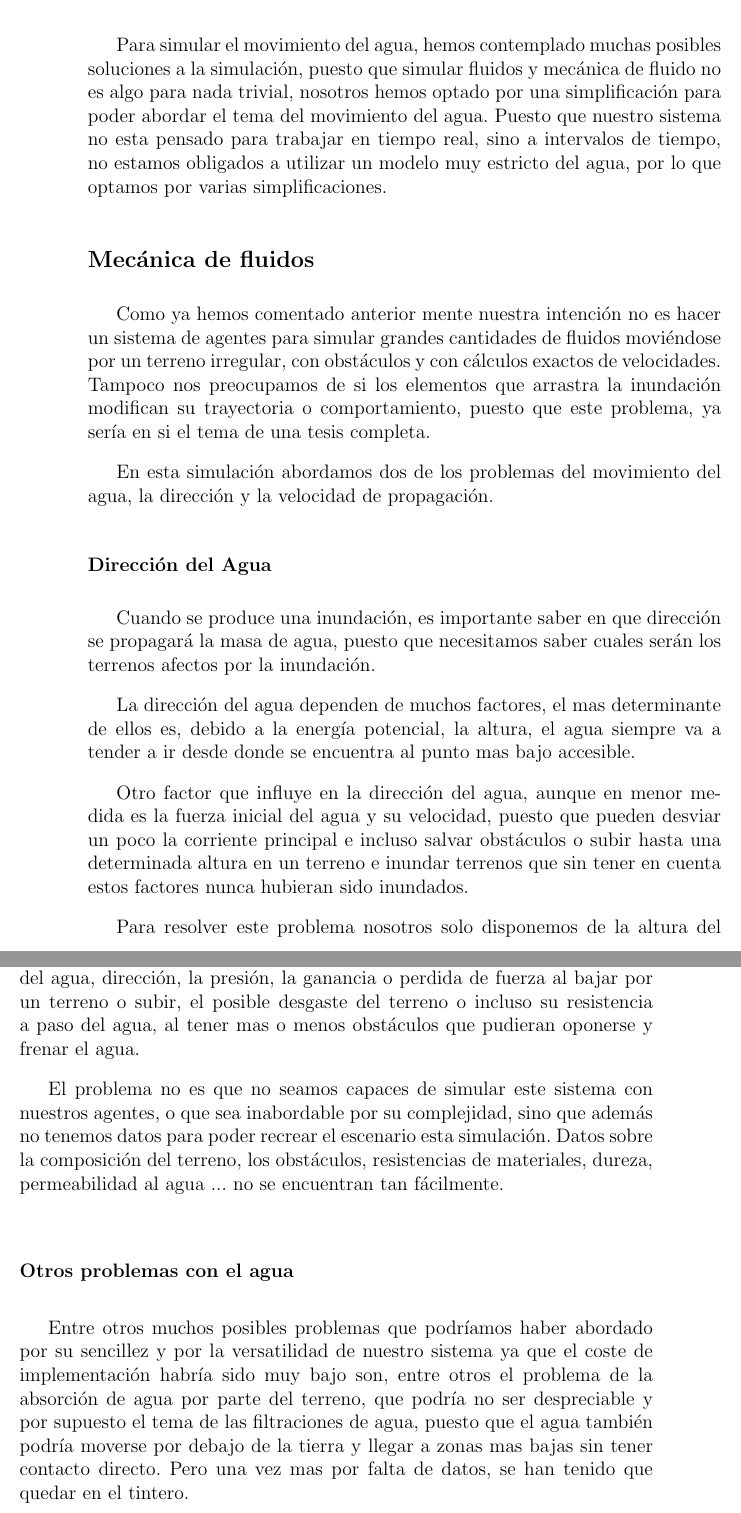
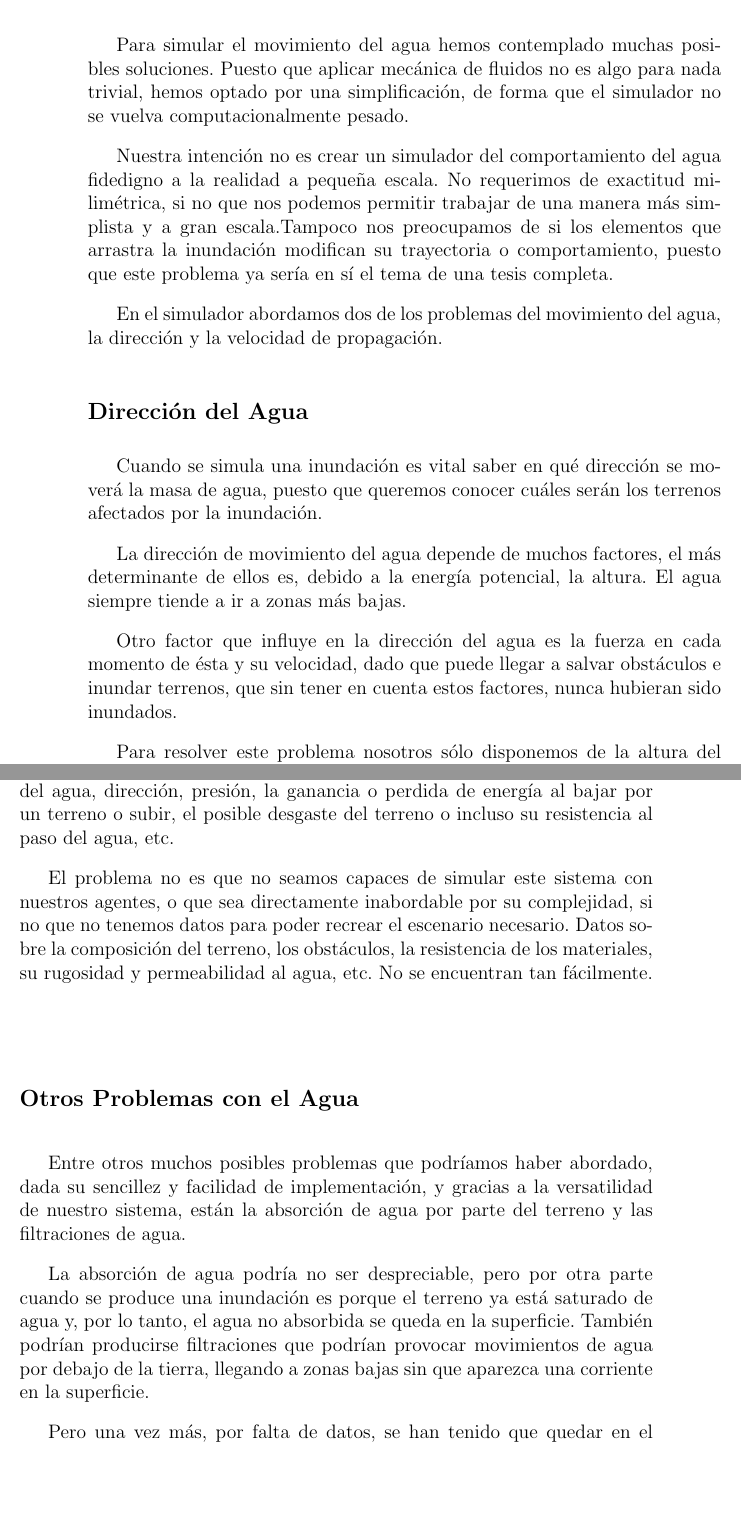
Before and after one commit to ablanco/dissim-memoria, a LaTeX book (dissim.tex, which reads capitulo2/cap2.tex): two parts of pages 24 and 25 of 86, joined at a grey line, cut so that both start at the same text, the shorter picture padded with empty space. Compiled offline with pdfLaTeX.

Commit message:
Corrección de la sección del Agua del capítulo 2
Corrección de estilo y ortografía de la introducción y la sección
relativa al movimiento del agua en el capítulo 2. Eliminada una cita
errónea, y añadidos dos puntos donde convendría citar algún artículo
apoyando la tesis allí expuesta.

```diff
--- a/capitulo2/cap2.tex
+++ b/capitulo2/cap2.tex
@@ -38,40 +35,33 @@ accesibles, los podremos utilizar.
 
-Para simular el movimiento del agua, hemos contemplado muchas posibles
-soluciones a la simulación, puesto que simular fluidos y mecánica de fluido no
-es algo para nada trivial, nosotros hemos optado por una simplificación para
-poder abordar el tema del movimiento del agua. Puesto que nuestro sistema no
-esta pensado para trabajar en tiempo real, sino a intervalos de tiempo, no
-estamos obligados a utilizar un modelo muy estricto del agua, por lo que optamos
-por varias simplificaciones.
+Para simular el movimiento del agua hemos contemplado muchas posibles
+soluciones. Puesto que aplicar mecánica de fluidos no es algo para nada trivial,
+hemos optado por una simplificación, de forma que el simulador no se vuelva
+computacionalmente pesado.
 
-\subsection*{Mecánica de fluidos}
+Nuestra intención no es crear un simulador del comportamiento del agua
+fidedigno a la realidad a pequeña escala. No requerimos de exactitud
+milimétrica, si no que nos podemos permitir trabajar de una manera más
+simplista y a gran escala.Tampoco nos preocupamos de si los elementos que
+arrastra la inundación modifican su trayectoria o comportamiento, puesto que
+este problema ya sería en sí el tema de una tesis completa.
 
-Como ya hemos comentado anterior mente nuestra intención no es hacer un sistema
-de agentes para simular grandes cantidades de fluidos moviéndose por un terreno
-irregular, con obstáculos y con cálculos exactos de velocidades. Tampoco nos
-preocupamos de si los elementos que arrastra la inundación modifican su
-trayectoria o comportamiento, puesto que este problema, ya sería en si el tema
-de una tesis completa.
-
-En esta simulación abordamos dos de los problemas del movimiento del agua, la
+En el simulador abordamos dos de los problemas del movimiento del agua, la
 dirección y la velocidad de propagación.
 
-\subsubsection*{Dirección del Agua}
+\subsection*{Dirección del Agua}
 
-Cuando se produce una inundación, es importante saber en que dirección se
-propagará la masa de agua, puesto que necesitamos saber cuales serán los
-terrenos afectos por la inundación.
+Cuando se simula una inundación es vital saber en qué dirección se moverá la
+masa de agua, puesto que queremos conocer cuáles serán los terrenos afectados
+por la inundación.
 
-La dirección del agua dependen de muchos factores, el mas determinante de ellos
-es, debido a la energía potencial, la altura, el agua siempre va a tender a ir
-desde donde se encuentra al punto mas bajo accesible.
+La dirección de movimiento del agua depende de muchos factores, el más
+determinante de ellos es, debido a la energía potencial, la altura. El agua
+siempre tiende a ir a zonas más bajas.
 
-Otro factor que influye en la dirección del agua, aunque en menor medida es la
-fuerza inicial del agua y su velocidad, puesto que pueden desviar un poco la
-corriente principal e incluso salvar obstáculos o subir hasta una determinada
-altura en un terreno e inundar terrenos que sin tener en cuenta estos factores
-nunca hubieran sido inundados.
+Otro factor que influye en la dirección del agua es la fuerza en cada momento
+de ésta y su velocidad, dado que puede llegar a salvar obstáculos e inundar
+terrenos, que sin tener en cuenta estos factores, nunca hubieran sido inundados.
 
-Para resolver este problema nosotros solo disponemos de la altura del terreno
+Para resolver este problema nosotros sólo disponemos de la altura del terreno
 como único dato.
 
@@ -82,27 +71,30 @@ muy complejo, nos hemos visto
-obligados a simplificar muchísimo el sistema,
-puesto que tener en cuenta
-variables tales como la fuerza inicial del agua, dirección, la presión, la
-ganancia o perdida de fuerza al bajar por un terreno o subir, el posible
-desgaste del terreno o incluso su resistencia a paso del agua, al tener mas o
-menos obstáculos que pudieran oponerse y frenar el agua.
+muy complejo, nos hemos visto obligados a simplificarlo considerablemente.
+Habría que tener en cuenta variables tales como la fuerza inicial del agua,
+dirección, presión, la ganancia o perdida de energía al bajar por un terreno o
+subir, el posible desgaste del terreno o incluso su resistencia al paso del
+agua, etc.
 
 El problema no es que no seamos capaces de simular este sistema con nuestros
-agentes, o que sea inabordable por su complejidad, sino que además no tenemos
-datos para poder recrear el escenario
-esta simulación. Datos sobre la composición del terreno, los obstáculos,
-resistencias de materiales, dureza, permeabilidad al agua ... no se encuentran
-tan fácilmente.
+agentes, o que sea directamente inabordable por su complejidad, si no que no
+tenemos datos para poder recrear el escenario necesario. Datos sobre la
+composición del terreno, los obstáculos, la resistencia de los materiales,
+su rugosidad y permeabilidad al agua, etc. No se encuentran tan fácilmente.
 
-\subsubsection*{Otros problemas con el agua}
+\subsection*{Otros Problemas con el Agua}
 
-Entre otros muchos posibles problemas que podríamos haber abordado por su
-sencillez y por la versatilidad de nuestro sistema ya que el coste de
-implementación habría sido muy bajo son, entre otros el problema de la absorción
-de agua por parte del terreno, que podría no ser despreciable y por supuesto el
-tema de las filtraciones de agua, puesto que el agua también podría moverse por
-debajo de la tierra y llegar a zonas mas bajas sin tener contacto directo. Pero
-una vez mas por falta de datos, se han tenido que quedar en el tintero.
+Entre otros muchos posibles problemas que podríamos haber abordado, dada su
+sencillez y facilidad de implementación, y gracias a la versatilidad de nuestro
+sistema, están la absorción de agua por parte del terreno y las filtraciones de
+agua.
 
+La absorción de agua podría no ser despreciable, pero por otra parte cuando se
+produce una inundación es porque el terreno ya está saturado de agua y, por lo
+tanto, el agua no absorbida se queda en la superficie. % TODO Citar algo
+También podrían producirse filtraciones que podrían provocar movimientos de
+agua por debajo de la tierra, llegando a zonas bajas sin que aparezca una
+corriente en la superficie. % TODO Citar algo
+
+Pero una vez más, por falta de datos, se han tenido que quedar en el tintero.
 
 \section*{Inundaciones en un entorno urbano}
 
```
Also changed, not shown: bibliografia/referencias.bib (+1 -1 lines), capitulo2/cap2.tex (28 more changed lines).
